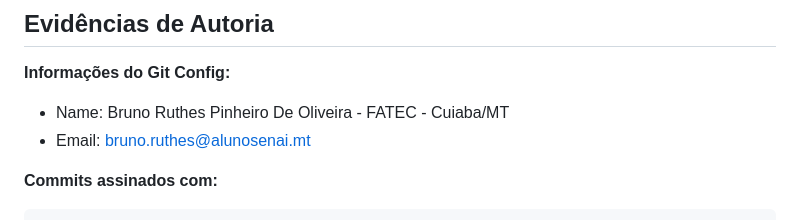
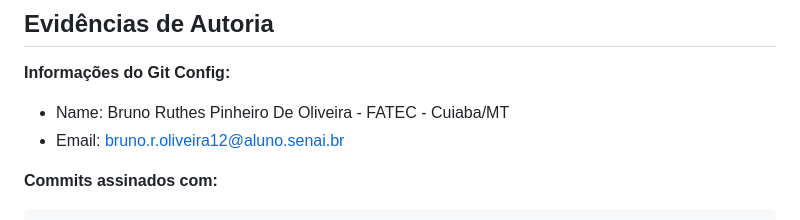
Before and after one commit to bruyen72/aulagithubbruno, a Markdown page: README.md, the part around one of its changes. Rendered like a GitHub page.

````diff
--- a/README.md
+++ b/README.md
@@ -211,7 +211,7 @@ brunopp/
 
 **Informações do Git Config:**
 - Name: Bruno Ruthes Pinheiro De Oliveira - FATEC - Cuiaba/MT
-- Email: bruno.ruthes@alunosenai.mt
+- Email: bruno.r.oliveira12@aluno.senai.br
 
 **Commits assinados com:**
 ```
````
Also changed, not shown: other parts of README.md (+1 -1 lines).
